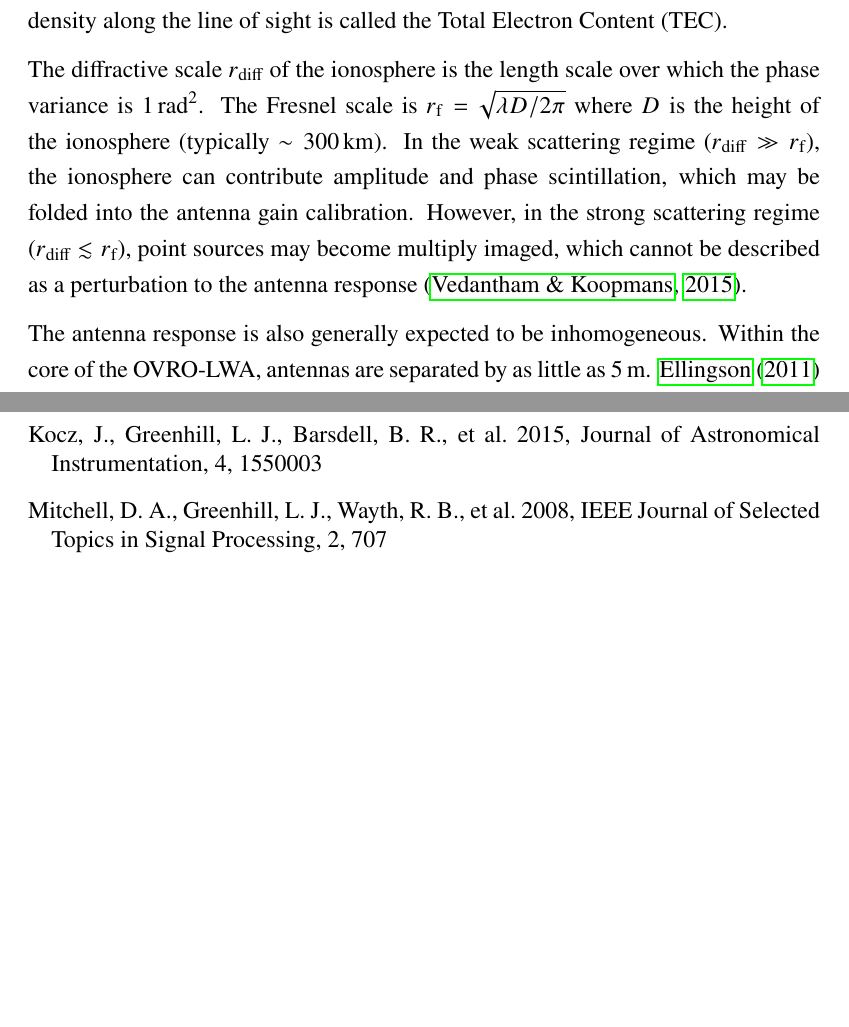
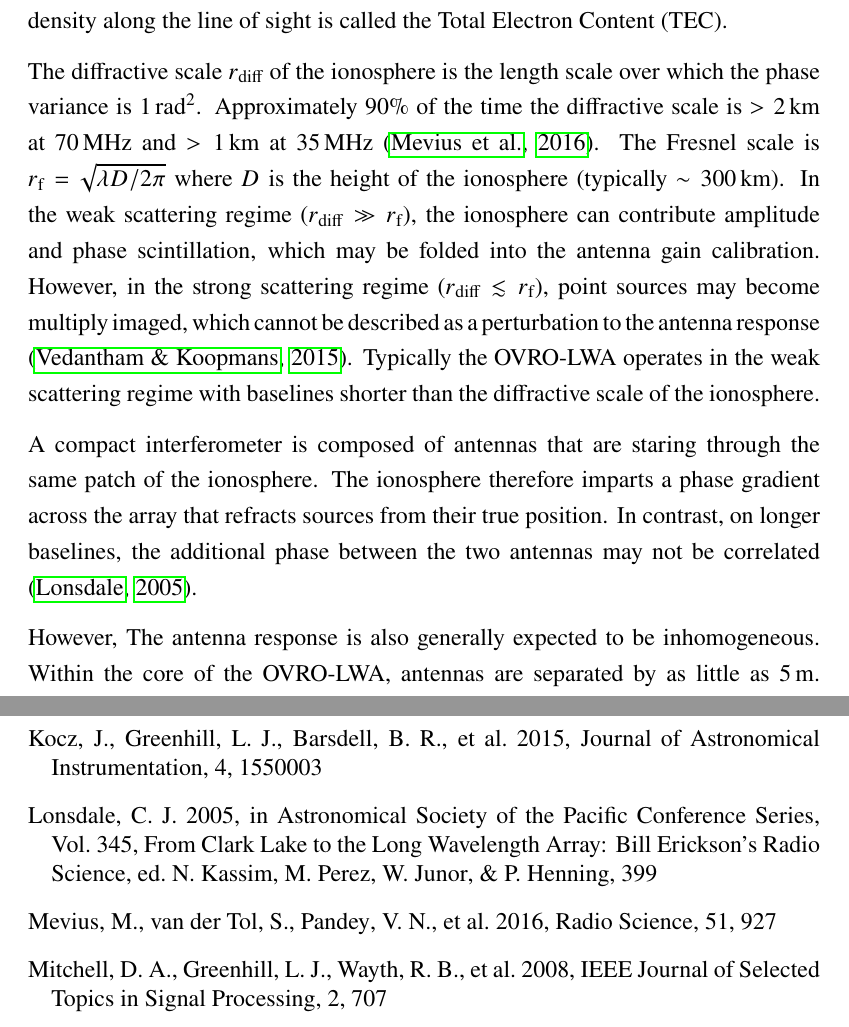
Before and after one commit to mweastwood/thesis, a LaTeX thesis (eastwood_michael_2019.tex, which reads chapter2.tex): two parts of pages 55 and 63 of 164 before the commit and two parts of pages 55 and 63 of 166 after it, joined at a grey line, cut so that both start at the same text, the shorter picture padded with empty space. Compiled offline with pdfLaTeX.

Commit message:
add some more ionosphere text

```diff
--- a/chapter2.tex
+++ b/chapter2.tex
@@ -276,15 +276,23 @@ where $\phi_0$ sets the overall phase, $\tau$ is the delay, and the integral of
 density along the line of sight is called the Total Electron Content (TEC).
 
 The diffractive scale $r_\text{diff}$ of the ionosphere is the length scale over which the phase
-variance is $1\,\text{rad}^2$. The Fresnel scale is $r_\text{f} = \sqrt{\lambda D / 2\pi}$ where $D$
-is the height of the ionosphere (typically $\sim 300\,\text{km}$). In the weak scattering regime
-($r_\text{diff} \gg r_\text{f}$), the ionosphere can contribute amplitude and phase scintillation,
-which may be folded into the antenna gain calibration.  However, in the strong scattering regime
-($r_\text{diff} \lesssim r_\text{f}$), point sources may become multiply imaged, which cannot be
-described as a perturbation to the antenna response \citep{2015MNRAS.453..925V}.
+variance is $1\,\text{rad}^2$. Approximately 90\% of the time the diffractive scale is
+$>2\,\text{km}$ at 70\,MHz and $>1\,\text{km}$ at 35\,MHz \citep{2016RaSc...51..927M}.  The Fresnel
+scale is $r_\text{f} = \sqrt{\lambda D / 2\pi}$ where $D$ is the height of the ionosphere (typically
+$\sim 300\,\text{km}$). In the weak scattering regime ($r_\text{diff} \gg r_\text{f}$), the
+ionosphere can contribute amplitude and phase scintillation, which may be folded into the antenna
+gain calibration.  However, in the strong scattering regime ($r_\text{diff} \lesssim r_\text{f}$),
+point sources may become multiply imaged, which cannot be described as a perturbation to the antenna
+response \citep{2015MNRAS.453..925V}. Typically the OVRO-LWA operates in the weak scattering regime
+with baselines shorter than the diffractive scale of the ionosphere.
 
-The antenna response is also generally expected to be inhomogeneous.  Within the core of the
-OVRO-LWA, antennas are separated by as little as 5\,m.  \citet{2011ITAP...59.1855E} studied the
+A compact interferometer is composed of antennas that are staring through the same patch of the
+ionosphere. The ionosphere therefore imparts a phase gradient across the array that refracts sources
+from their true position.  In contrast, on longer baselines, the additional phase between the two
+antennas may not be correlated \citep{2005ASPC..345..399L}.
+
+However, The antenna response is also generally expected to be inhomogeneous.  Within the core of
+the OVRO-LWA, antennas are separated by as little as 5\,m.  \citet{2011ITAP...59.1855E} studied the
 impact of mutual coupling on the antenna primary beam within the first Long Wavelength Array station
 in New Mexico (LWA1), which uses the same antennas and same 5\,m minimum spacing as the OVRO-LWA,
 but the antennas are packed within a 100\,m diameter (as opposed to a 200\,m diameter for the
```
